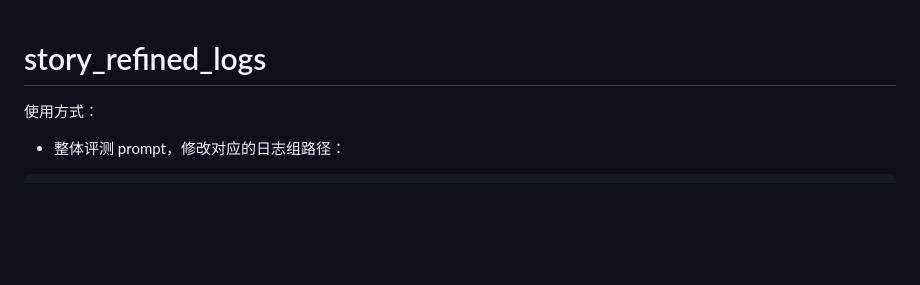
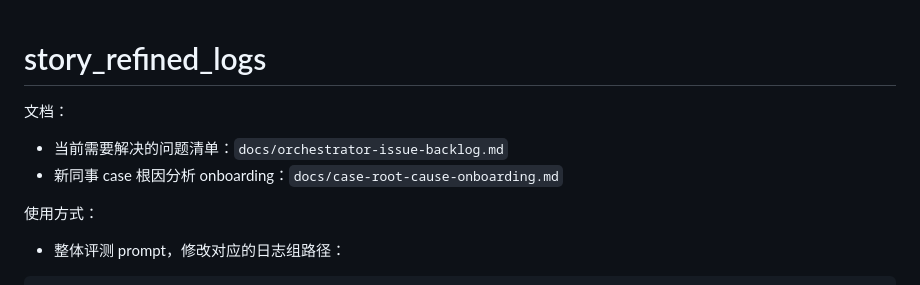
Before and after one commit to ChrisZZeng/story_refined_logs, a Markdown page: README.md, the part around the change. Rendered like a GitHub page; blank space fills up the shorter version.

Commit message:
docs: add orchestrator issue backlog

```diff
--- a/README.md
+++ b/README.md
@@ -1,4 +1,8 @@
 # story_refined_logs
+
+文档：
+- 当前需要解决的问题清单：`docs/orchestrator-issue-backlog.md`
+- 新同事 case 根因分析 onboarding：`docs/case-root-cause-onboarding.md`
 
 使用方式：
 - 整体评测 prompt，修改对应的日志组路径：
```
Also changed, not shown: docs/orchestrator-issue-backlog.md (added, +114 -0 lines).
